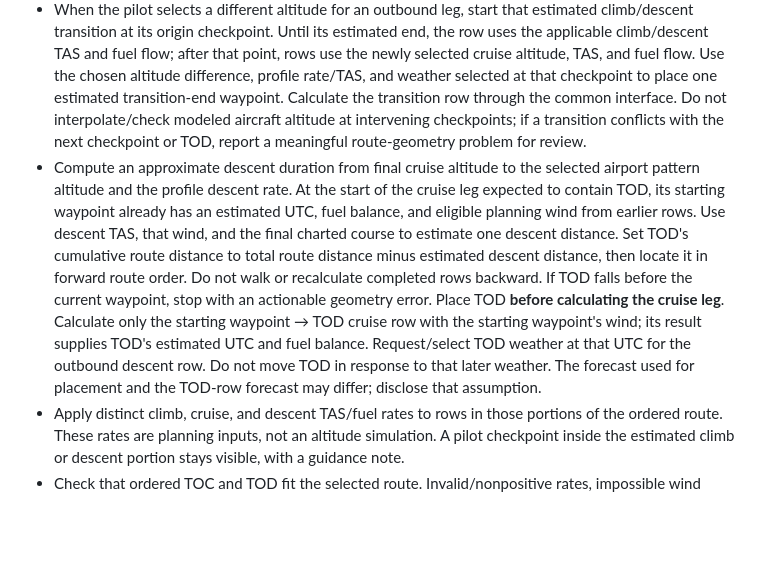
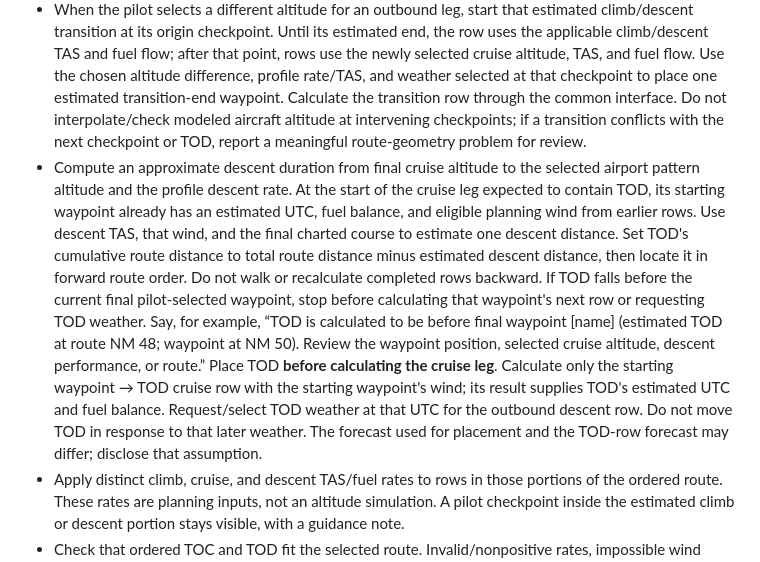
Before and after one commit to benvon/ppl-navlog, a Markdown page: docs/waypoint-first-navlog-contract.md, the part around the change. Rendered like a GitHub page; blank space fills up the shorter version.

Commit message:
docs(navlog): specify TOD before final waypoint error

```diff
--- a/docs/waypoint-first-navlog-contract.md
+++ b/docs/waypoint-first-navlog-contract.md
@@ -30,7 +30,7 @@ Fuel remaining may be negative as an estimated deficit, never as fuel available.
 
 - Compute an approximate climb duration from the selected altitude difference and profile climb rate; use climb TAS and the departure planning wind to estimate climb groundspeed and distance along the charted route. Place TOC once. For a waypoint before the estimate, use the climb row assumptions rather than demanding a computed crossing altitude.
 - When the pilot selects a different altitude for an outbound leg, start that estimated climb/descent transition at its origin checkpoint. Until its estimated end, the row uses the applicable climb/descent TAS and fuel flow; after that point, rows use the newly selected cruise altitude, TAS, and fuel flow. Use the chosen altitude difference, profile rate/TAS, and weather selected at that checkpoint to place one estimated transition-end waypoint. Calculate the transition row through the common interface. Do not interpolate/check modeled aircraft altitude at intervening checkpoints; if a transition conflicts with the next checkpoint or TOD, report a meaningful route-geometry problem for review.
-- Compute an approximate descent duration from final cruise altitude to the selected airport pattern altitude and the profile descent rate. At the start of the cruise leg expected to contain TOD, its starting waypoint already has an estimated UTC, fuel balance, and eligible planning wind from earlier rows. Use descent TAS, that wind, and the final charted course to estimate one descent distance. Set TOD's cumulative route distance to total route distance minus estimated descent distance, then locate it in forward route order. Do not walk or recalculate completed rows backward. If TOD falls before the current waypoint, stop with an actionable geometry error. Place TOD **before calculating the cruise leg**. Calculate only the starting waypoint → TOD cruise row with the starting waypoint's wind; its result supplies TOD's estimated UTC and fuel balance. Request/select TOD weather at that UTC for the outbound descent row. Do not move TOD in response to that later weather. The forecast used for placement and the TOD-row forecast may differ; disclose that assumption.
+- Compute an approximate descent duration from final cruise altitude to the selected airport pattern altitude and the profile descent rate. At the start of the cruise leg expected to contain TOD, its starting waypoint already has an estimated UTC, fuel balance, and eligible planning wind from earlier rows. Use descent TAS, that wind, and the final charted course to estimate one descent distance. Set TOD's cumulative route distance to total route distance minus estimated descent distance, then locate it in forward route order. Do not walk or recalculate completed rows backward. If TOD falls before the current final pilot-selected waypoint, stop before calculating that waypoint's next row or requesting TOD weather. Say, for example, “TOD is calculated to be before final waypoint [name] (estimated TOD at route NM 48; waypoint at NM 50). Review the waypoint position, selected cruise altitude, descent performance, or route.” Place TOD **before calculating the cruise leg**. Calculate only the starting waypoint → TOD cruise row with the starting waypoint's wind; its result supplies TOD's estimated UTC and fuel balance. Request/select TOD weather at that UTC for the outbound descent row. Do not move TOD in response to that later weather. The forecast used for placement and the TOD-row forecast may differ; disclose that assumption.
 - Apply distinct climb, cruise, and descent TAS/fuel rates to rows in those portions of the ordered route. These rates are planning inputs, not an altitude simulation. A pilot checkpoint inside the estimated climb or descent portion stays visible, with a guidance note.
 - Check that ordered TOC and TOD fit the selected route. Invalid/nonpositive rates, impossible wind triangles, missing required weather, and geometry that cannot order TOC before TOD are explicit blocking results. A transition that cannot finish before the next pilot checkpoint or before TOD also blocks. Each geometry error identifies the affected leg/waypoints and the estimated distances, then gives basic ways to revise the plan: choose a lower or more reachable altitude, revise performance assumptions, move/select a later checkpoint, or revise the route. Close but positive spacing is an estimate and should not trigger an artificial minimum-cruise-time rule.
 
```
Also changed, not shown: 1 other file.
